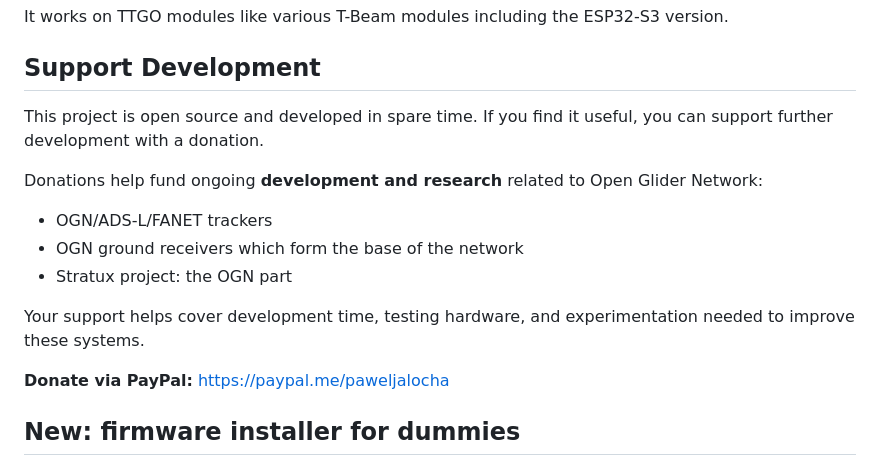
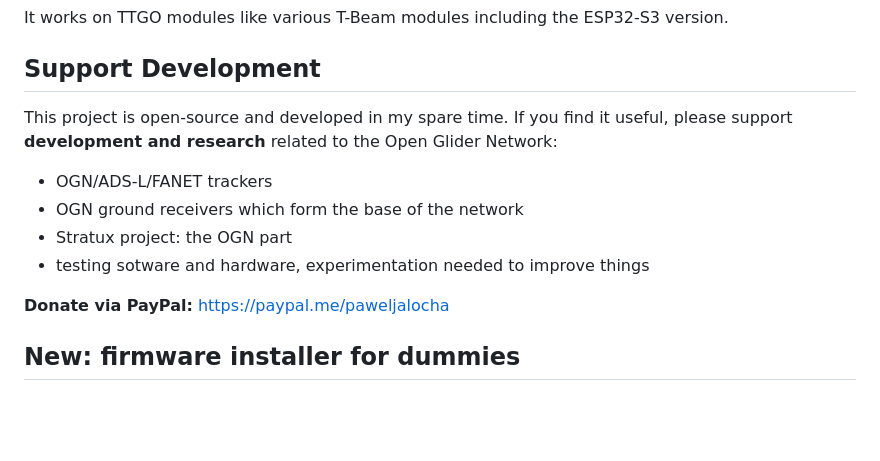
Before and after one commit to pjalocha/ogn-tracker, a Markdown page: README.md, the part around the change. Drawn GitHub-style; blank space fills up the shorter version.

Commit message:
Edit donate message

```diff
--- a/README.md
+++ b/README.md
@@ -5,16 +5,13 @@ It works on TTGO modules like various T-Beam modules including the ESP32-S3 vers
 
 ## Support Development
 
-This project is open source and developed in spare time.
-If you find it useful, you can support further development with a donation.
-
-Donations help fund ongoing **development and research** related to Open Glider Network:
+This project is open-source and developed in my spare time.
+If you find it useful, please support **development and research** related to the Open Glider Network:
 
 - OGN/ADS-L/FANET trackers
 - OGN ground receivers which form the base of the network
 - Stratux project: the OGN part
-
-Your support helps cover development time, testing hardware, and experimentation needed to improve these systems.
+- testing sotware and hardware, experimentation needed to improve things
 
 **Donate via PayPal:**
 https://paypal.me/paweljalocha
```
